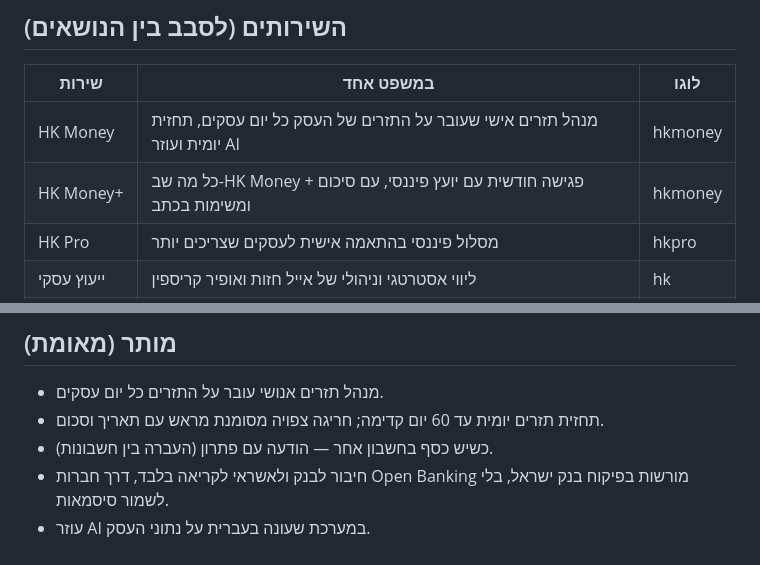
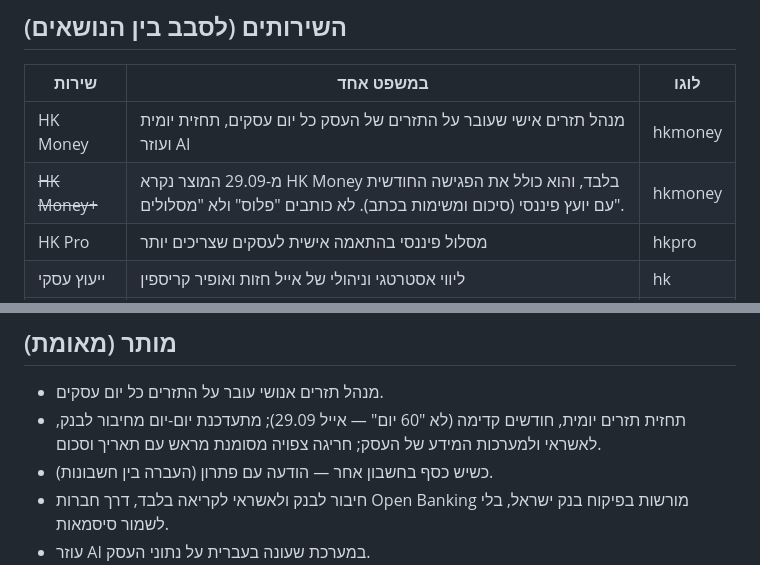
Before and after one commit to eyal-hg/hk-social, a Markdown page: content/guidelines.md, 2 parts joined by grey strips. Drawn GitHub-style.

Commit message:
guidelines: HK Money (no plus, no packages), forecast 'months ahead', information-systems connection
Co-Authored-By: Claude Fable 5.1 <noreply@anthropic.com>

```diff
--- a/content/guidelines.md
+++ b/content/guidelines.md
@@ -14,7 +14,7 @@
 | שירות | במשפט אחד | לוגו |
 |---|---|---|
 | HK Money | מנהל תזרים אישי שעובר על התזרים של העסק כל יום עסקים, תחזית יומית ועוזר AI | hkmoney |
-| HK Money+ | כל מה שב-HK Money + פגישה חודשית עם יועץ פיננסי, עם סיכום ומשימות בכתב | hkmoney |
+| ~~HK Money+~~ | מ-29.09 המוצר נקרא HK Money בלבד, והוא כולל את הפגישה החודשית עם יועץ פיננסי (סיכום ומשימות בכתב). לא כותבים "פלוס" ולא "מסלולים". | hkmoney |
 | HK Pro | מסלול פיננסי בהתאמה אישית לעסקים שצריכים יותר | hkpro |
 | ייעוץ עסקי | ליווי אסטרטגי וניהולי של אייל חזות ואופיר קריספין | hk |
 | תכנון ותקציב | בניית תקציב, תוכנית עסקית ויעדים | hk |
@@ -38,7 +38,7 @@
 
 ## מותר (מאומת)
 - מנהל תזרים אנושי עובר על התזרים כל יום עסקים.
-- תחזית תזרים יומית עד 60 יום קדימה; חריגה צפויה מסומנת מראש עם תאריך וסכום.
+- תחזית תזרים יומית, חודשים קדימה (לא "60 יום" — אייל 29.09); מתעדכנת יום-יום מחיבור לבנק, לאשראי ולמערכות המידע של העסק; חריגה צפויה מסומנת מראש עם תאריך וסכום.
 - כשיש כסף בחשבון אחר — הודעה עם פתרון (העברה בין חשבונות).
 - חיבור לבנק ולאשראי לקריאה בלבד, דרך חברות Open Banking מורשות בפיקוח בנק ישראל, בלי לשמור סיסמאות.
 - עוזר AI במערכת שעונה בעברית על נתוני העסק.
```
